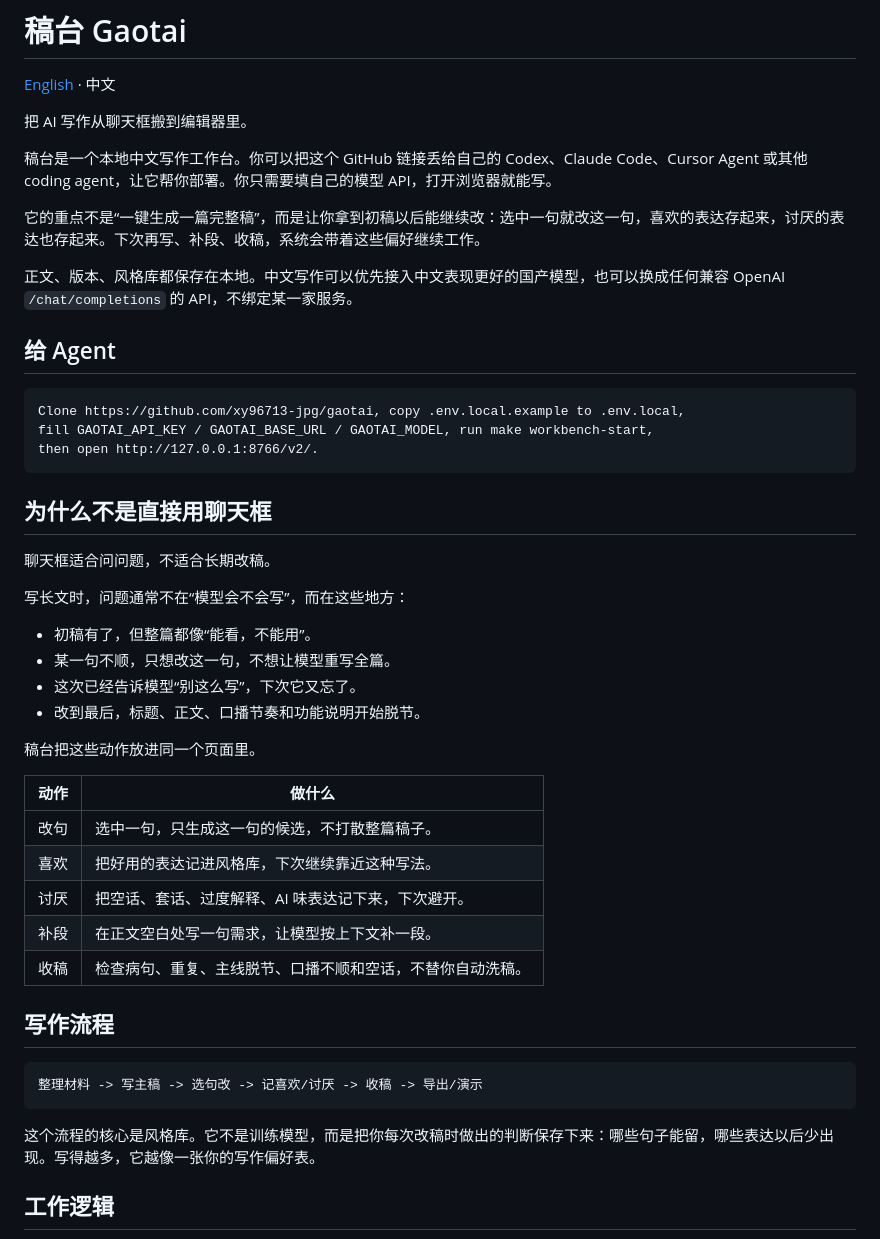
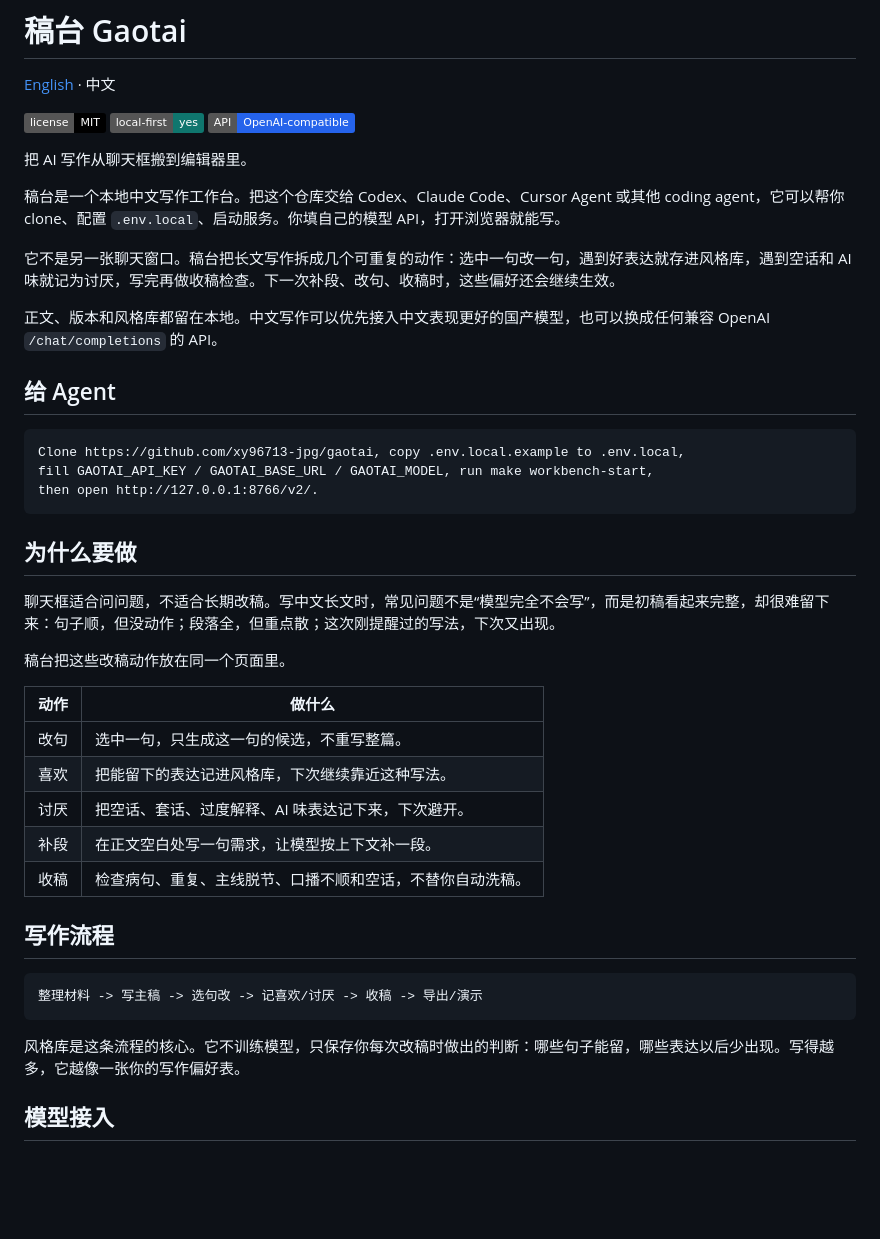
Before and after one commit to xy96713-jpg/gaotai, a Markdown page: README.md, the part around one of its changes. Drawn GitHub-style; badges without logos; blank space fills up the shorter version.

````diff
--- a/README.md
+++ b/README.md
@@ -2,13 +2,17 @@
 
 [English](README.en.md) · 中文
 
+![License](https://img.shields.io/badge/license-MIT-black)
+![Local First](https://img.shields.io/badge/local--first-yes-0f766e)
+![API](https://img.shields.io/badge/API-OpenAI--compatible-2563eb)
+
 把 AI 写作从聊天框搬到编辑器里。
 
-稿台是一个本地中文写作工作台。你可以把这个 GitHub 链接丢给自己的 Codex、Claude Code、Cursor Agent 或其他 coding agent，让它帮你部署。你只需要填自己的模型 API，打开浏览器就能写。
+稿台是一个本地中文写作工作台。把这个仓库交给 Codex、Claude Code、Cursor Agent 或其他 coding agent，它可以帮你 clone、配置 `.env.local`、启动服务。你填自己的模型 API，打开浏览器就能写。
 
-它的重点不是“一键生成一篇完整稿”，而是让你拿到初稿以后能继续改：选中一句就改这一句，喜欢的表达存起来，讨厌的表达也存起来。下次再写、补段、收稿，系统会带着这些偏好继续工作。
+它不是另一张聊天窗口。稿台把长文写作拆成几个可重复的动作：选中一句改一句，遇到好表达就存进风格库，遇到空话和 AI 味就记为讨厌，写完再做收稿检查。下一次补段、改句、收稿时，这些偏好还会继续生效。
 
-正文、版本、风格库都保存在本地。中文写作可以优先接入中文表现更好的国产模型，也可以换成任何兼容 OpenAI `/chat/completions` 的 API，不绑定某一家服务。
+正文、版本和风格库都留在本地。中文写作可以优先接入中文表现更好的国产模型，也可以换成任何兼容 OpenAI `/chat/completions` 的 API。
 
 ## 给 Agent
 
@@ -18,23 +22,16 @@ fill GAOTAI_API_KEY / GAOTAI_BASE_URL / GAOTAI_MODEL, run make workbench-start,
 then open http://127.0.0.1:8766/v2/.
 ```
 
-## 为什么不是直接用聊天框
+## 为什么要做
 
-聊天框适合问问题，不适合长期改稿。
+聊天框适合问问题，不适合长期改稿。写中文长文时，常见问题不是“模型完全不会写”，而是初稿看起来完整，却很难留下来：句子顺，但没动作；段落全，但重点散；这次刚提醒过的写法，下次又出现。
 
-写长文时，问题通常不在“模型会不会写”，而在这些地方：
-
-- 初稿有了，但整篇都像“能看，不能用”。
-- 某一句不顺，只想改这一句，不想让模型重写全篇。
-- 这次已经告诉模型“别这么写”，下次它又忘了。
-- 改到最后，标题、正文、口播节奏和功能说明开始脱节。
-
-稿台把这些动作放进同一个页面里。
+稿台把这些改稿动作放在同一个页面里。
 
 | 动作 | 做什么 |
 | --- | --- |
-| 改句 | 选中一句，只生成这一句的候选，不打散整篇稿子。 |
-| 喜欢 | 把好用的表达记进风格库，下次继续靠近这种写法。 |
+| 改句 | 选中一句，只生成这一句的候选，不重写整篇。 |
+| 喜欢 | 把能留下的表达记进风格库，下次继续靠近这种写法。 |
 | 讨厌 | 把空话、套话、过度解释、AI 味表达记下来，下次避开。 |
 | 补段 | 在正文空白处写一句需求，让模型按上下文补一段。 |
 | 收稿 | 检查病句、重复、主线脱节、口播不顺和空话，不替你自动洗稿。 |
@@ -45,7 +42,7 @@ then open http://127.0.0.1:8766/v2/.
 整理材料 -> 写主稿 -> 选句改 -> 记喜欢/讨厌 -> 收稿 -> 导出/演示
 ```
 
-这个流程的核心是风格库。它不是训练模型，而是把你每次改稿时做出的判断保存下来：哪些句子能留，哪些表达以后少出现。写得越多，它越像一张你的写作偏好表。
+风格库是这条流程的核心。它不训练模型，只保存你每次改稿时做出的判断：哪些句子能留，哪些表达以后少出现。写得越多，它越像一张你的写作偏好表。
 
-## 工作逻辑
+## 模型接入
 
````
Also changed, not shown: other parts of README.md (+33 -145 lines), README.en.md (+53 -29 lines).
